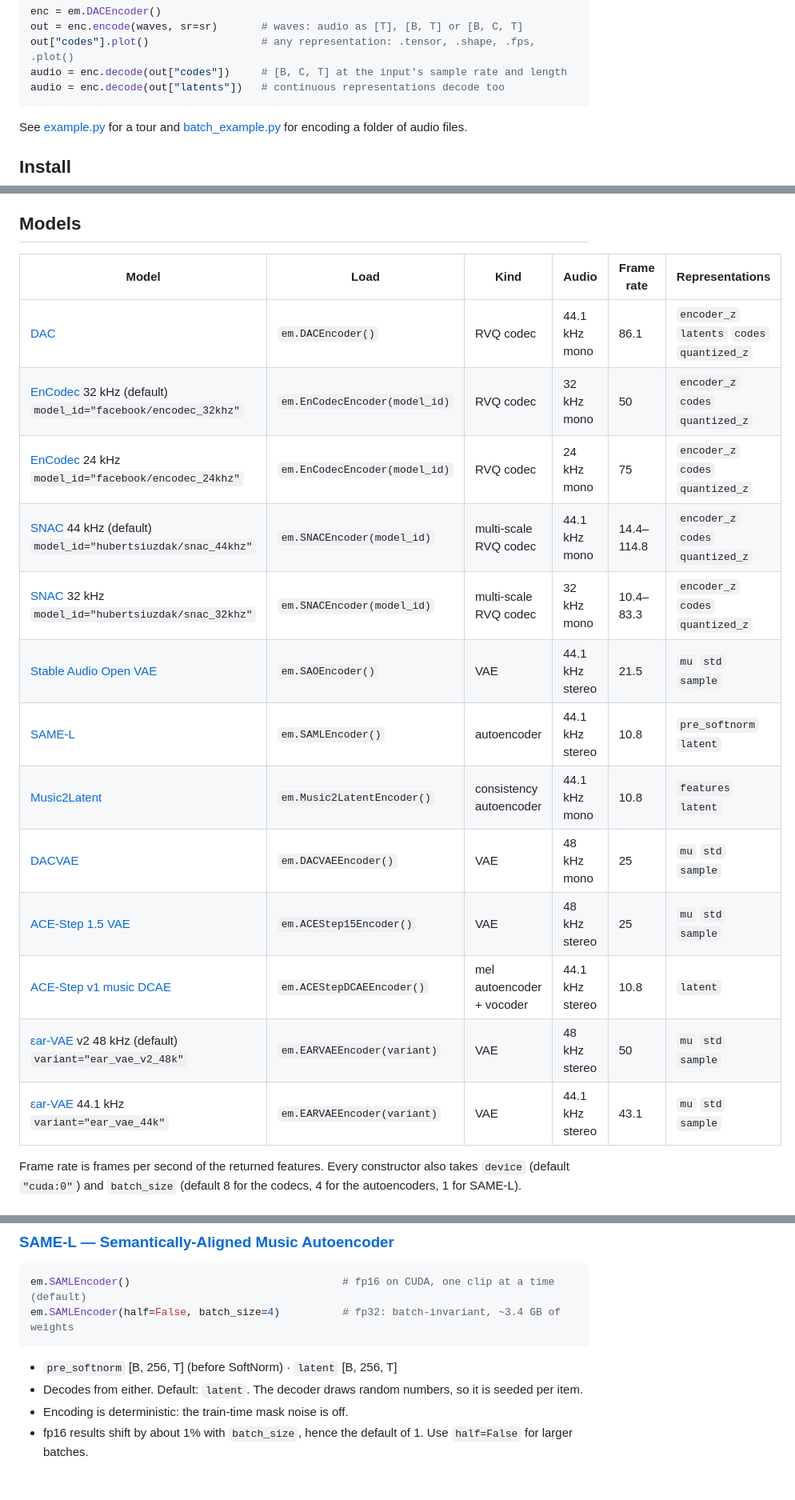
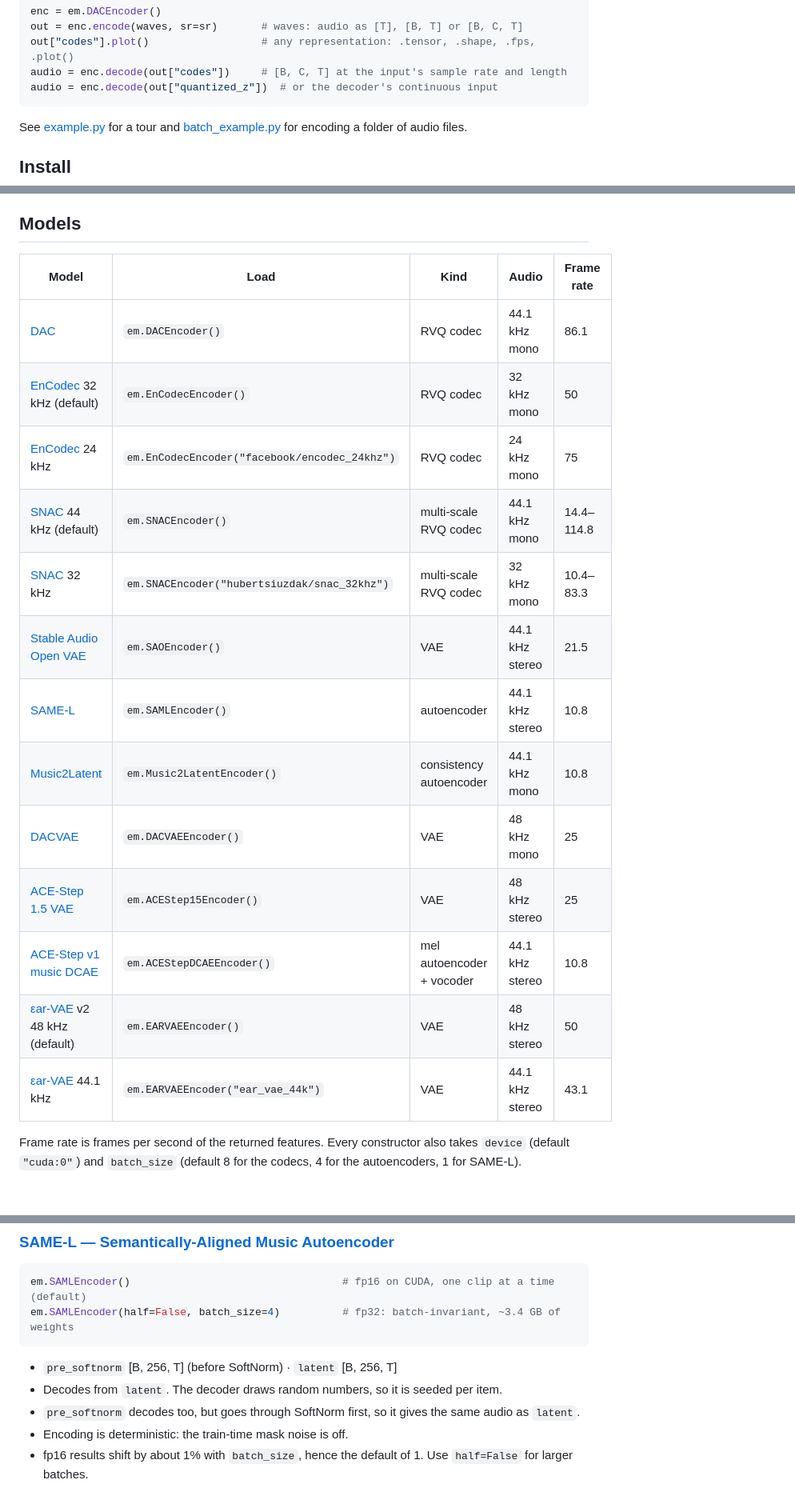
Before and after one commit to MTAI-HMU/NAC_audio_tools, a Markdown page: README.md, 3 parts joined by grey strips. Shown at 80% size. GitHub-like rendering.

````diff
--- a/README.md
+++ b/README.md
@@ -16,7 +16,7 @@ enc = em.DACEncoder()
 out = enc.encode(waves, sr=sr)       # waves: audio as [T], [B, T] or [B, C, T]
 out["codes"].plot()                  # any representation: .tensor, .shape, .fps, .plot()
 audio = enc.decode(out["codes"])     # [B, C, T] at the input's sample rate and length
-audio = enc.decode(out["latents"])   # continuous representations decode too
+audio = enc.decode(out["quantized_z"])  # or the decoder's continuous input
 ```
 
 See [example.py](example.py) for a tour and [batch_example.py](batch_example.py) for encoding a folder of audio files.
@@ -39,21 +39,21 @@ python -m pip install pytorch_lightning snac music2latent diffusers "git+https:/
 
 ## Models
 
-| Model | Load | Kind | Audio | Frame rate | Representations |
-| --- | --- | --- | --- | --- | --- |
-| [DAC](#dac) | `em.DACEncoder()` | RVQ codec | 44.1 kHz mono | 86.1 | `encoder_z` `latents` `codes` `quantized_z` |
-| [EnCodec](#encodec) 32 kHz (default)<br>`model_id="facebook/encodec_32khz"` | `em.EnCodecEncoder(model_id)` | RVQ codec | 32 kHz mono | 50 | `encoder_z` `codes` `quantized_z` |
-| [EnCodec](#encodec) 24 kHz<br>`model_id="facebook/encodec_24khz"` | `em.EnCodecEncoder(model_id)` | RVQ codec | 24 kHz mono | 75 | `encoder_z` `codes` `quantized_z` |
-| [SNAC](#snac) 44 kHz (default)<br>`model_id="hubertsiuzdak/snac_44khz"` | `em.SNACEncoder(model_id)` | multi-scale RVQ codec | 44.1 kHz mono | 14.4–114.8 | `encoder_z` `codes` `quantized_z` |
-| [SNAC](#snac) 32 kHz<br>`model_id="hubertsiuzdak/snac_32khz"` | `em.SNACEncoder(model_id)` | multi-scale RVQ codec | 32 kHz mono | 10.4–83.3 | `encoder_z` `codes` `quantized_z` |
-| [Stable Audio Open VAE](#sao) | `em.SAOEncoder()` | VAE | 44.1 kHz stereo | 21.5 | `mu` `std` `sample` |
-| [SAME-L](#same-l) | `em.SAMLEncoder()` | autoencoder | 44.1 kHz stereo | 10.8 | `pre_softnorm` `latent` |
-| [Music2Latent](#music2latent) | `em.Music2LatentEncoder()` | consistency autoencoder | 44.1 kHz mono | 10.8 | `features` `latent` |
-| [DACVAE](#dacvae) | `em.DACVAEEncoder()` | VAE | 48 kHz mono | 25 | `mu` `std` `sample` |
-| [ACE-Step 1.5 VAE](#ace-step-15-vae) | `em.ACEStep15Encoder()` | VAE | 48 kHz stereo | 25 | `mu` `std` `sample` |
-| [ACE-Step v1 music DCAE](#ace-step-v1-music-dcae) | `em.ACEStepDCAEEncoder()` | mel autoencoder + vocoder | 44.1 kHz stereo | 10.8 | `latent` |
-| [εar-VAE](#ear-vae) v2 48 kHz (default)<br>`variant="ear_vae_v2_48k"` | `em.EARVAEEncoder(variant)` | VAE | 48 kHz stereo | 50 | `mu` `std` `sample` |
-| [εar-VAE](#ear-vae) 44.1 kHz<br>`variant="ear_vae_44k"` | `em.EARVAEEncoder(variant)` | VAE | 44.1 kHz stereo | 43.1 | `mu` `std` `sample` |
+| Model | Load | Kind | Audio | Frame rate |
+| --- | --- | --- | --- | --- |
+| [DAC](#dac) | `em.DACEncoder()` | RVQ codec | 44.1 kHz mono | 86.1 |
+| [EnCodec](#encodec) 32 kHz (default) | `em.EnCodecEncoder()` | RVQ codec | 32 kHz mono | 50 |
+| [EnCodec](#encodec) 24 kHz | `em.EnCodecEncoder("facebook/encodec_24khz")` | RVQ codec | 24 kHz mono | 75 |
+| [SNAC](#snac) 44 kHz (default) | `em.SNACEncoder()` | multi-scale RVQ codec | 44.1 kHz mono | 14.4–114.8 |
+| [SNAC](#snac) 32 kHz | `em.SNACEncoder("hubertsiuzdak/snac_32khz")` | multi-scale RVQ codec | 32 kHz mono | 10.4–83.3 |
+| [Stable Audio Open VAE](#sao) | `em.SAOEncoder()` | VAE | 44.1 kHz stereo | 21.5 |
+| [SAME-L](#same-l) | `em.SAMLEncoder()` | autoencoder | 44.1 kHz stereo | 10.8 |
+| [Music2Latent](#music2latent) | `em.Music2LatentEncoder()` | consistency autoencoder | 44.1 kHz mono | 10.8 |
+| [DACVAE](#dacvae) | `em.DACVAEEncoder()` | VAE | 48 kHz mono | 25 |
+| [ACE-Step 1.5 VAE](#ace-step-15-vae) | `em.ACEStep15Encoder()` | VAE | 48 kHz stereo | 25 |
+| [ACE-Step v1 music DCAE](#ace-step-v1-music-dcae) | `em.ACEStepDCAEEncoder()` | mel autoencoder + vocoder | 44.1 kHz stereo | 10.8 |
+| [εar-VAE](#ear-vae) v2 48 kHz (default) | `em.EARVAEEncoder()` | VAE | 48 kHz stereo | 50 |
+| [εar-VAE](#ear-vae) 44.1 kHz | `em.EARVAEEncoder("ear_vae_44k")` | VAE | 44.1 kHz stereo | 43.1 |
 
 Frame rate is frames per second of the returned features. Every constructor also takes `device` (default `"cuda:0"`)
 and `batch_size` (default 8 for the codecs, 4 for the autoencoders, 1 for SAME-L).
@@ -176,7 +224,8 @@ em.SAMLEncoder()                                  # fp16 on CUDA, one clip at a
 em.SAMLEncoder(half=False, batch_size=4)          # fp32: batch-invariant, ~3.4 GB of weights
 ```
 - `pre_softnorm` [B, 256, T] (before SoftNorm) · `latent` [B, 256, T]
-- Decodes from either. Default: `latent`. The decoder draws random numbers, so it is seeded per item.
+- Decodes from `latent`. The decoder draws random numbers, so it is seeded per item.
+- `pre_softnorm` decodes too, but goes through SoftNorm first, so it gives the same audio as `latent`.
 - Encoding is deterministic: the train-time mask noise is off.
 - fp16 results shift by about 1% with `batch_size`, hence the default of 1. Use `half=False` for larger batches.
 
````
Also changed, not shown: other parts of README.md (+51 -3 lines).
